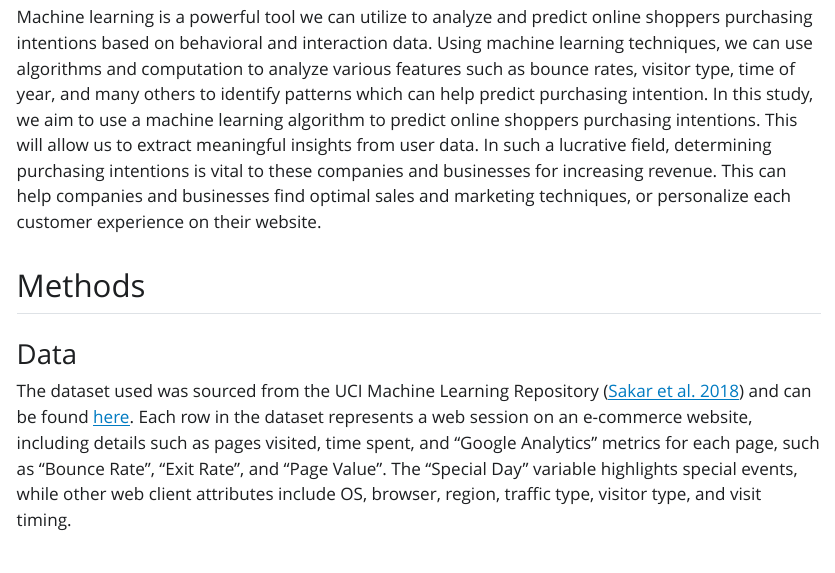
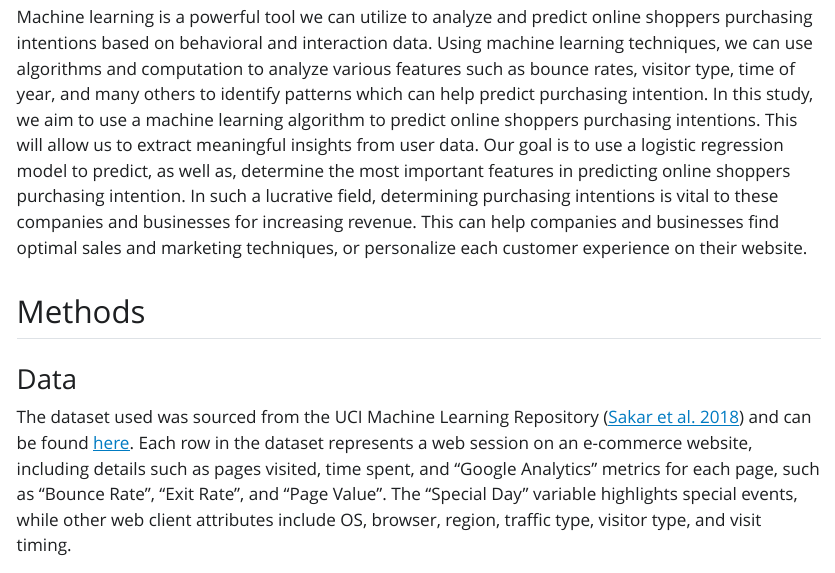
Before and after one commit to UBC-MDS/Online-Shoppers-Purchasing-Intention-Prediction, a Quarto document (reports/online_shoppers_purchasing_intention_prediction.qmd): the page in a window 1100 px wide, from 960 px down. The pictures show the output file reports/online_shoppers_purchasing_intention_prediction.html that the author committed with the source, opened offline; Quarto's library style sheets are replaced by a plain one without menus.

Commit message:
make changes to qmd file and also add new html and pdf with intro changes

```diff
--- a/reports/online_shoppers_purchasing_intention_prediction.qmd
+++ b/reports/online_shoppers_purchasing_intention_prediction.qmd
@@ -47,7 +47,7 @@ This study attempts to build a classification model using a logistic regression
 
 The growth of online shopping or e-commerce has completely changed how people shop. Online shopping provides the convenience of exploring many different online stores effortlessly from their homes. This gives people more freedom over their time and choices. With this, retail e-commerce sales are estimated to exceed 4.1 trillion U.S. dollars worldwide in 2024 from roughly 2.7 billion online shoppers [@commerce2024ecommerce; @taheer2024online]. In an evergrowing consumerism society, it is important to understand consumers’ behaviours in addition to their intentions. This can allow businesses to optimize the online shopping experience and maximize revenue in such a massive industry. When shopping in person, a store employee may find it easy to determine a person’s purchasing intention through various social cues. However, while shopping online, companies and businesses find it much more difficult to decide on the intentions of their customers. Businesses need to find solutions from data on user interactions such as page clicks, time spent on pages, time of day or year, and much more. With the evergrowing increase in website traffic, businesses must distinguish between visitors with strong purchasing intentions and those who are simply browsing.
 
-Machine learning is a powerful tool we can utilize to analyze and predict online shoppers purchasing intentions based on behavioral and interaction data. Using machine learning techniques, we can use algorithms and computation to analyze various features such as bounce rates, visitor type, time of year, and many others to identify patterns which can help predict purchasing intention. In this study, we aim to use a machine learning algorithm to predict online shoppers purchasing intentions. This will allow us to extract meaningful insights from user data. In such a lucrative field, determining purchasing intentions is vital to these companies and businesses for increasing revenue. This can help companies and businesses find optimal sales and marketing techniques, or personalize each customer experience on their website.
+Machine learning is a powerful tool we can utilize to analyze and predict online shoppers purchasing intentions based on behavioral and interaction data. Using machine learning techniques, we can use algorithms and computation to analyze various features such as bounce rates, visitor type, time of year, and many others to identify patterns which can help predict purchasing intention. In this study, we aim to use a machine learning algorithm to predict online shoppers purchasing intentions. This will allow us to extract meaningful insights from user data. Our goal is to use a logistic regression model to predict, as well as, determine the most important features in predicting online shoppers purchasing intention. In such a lucrative field, determining purchasing intentions is vital to these companies and businesses for increasing revenue. This can help companies and businesses find optimal sales and marketing techniques, or personalize each customer experience on their website.
 
 ## Methods
 
```
Also changed, not shown: reports/online_shoppers_purchasing_intention_prediction.html, reports/online_shoppers_purchasing_intention_prediction.pdf.
